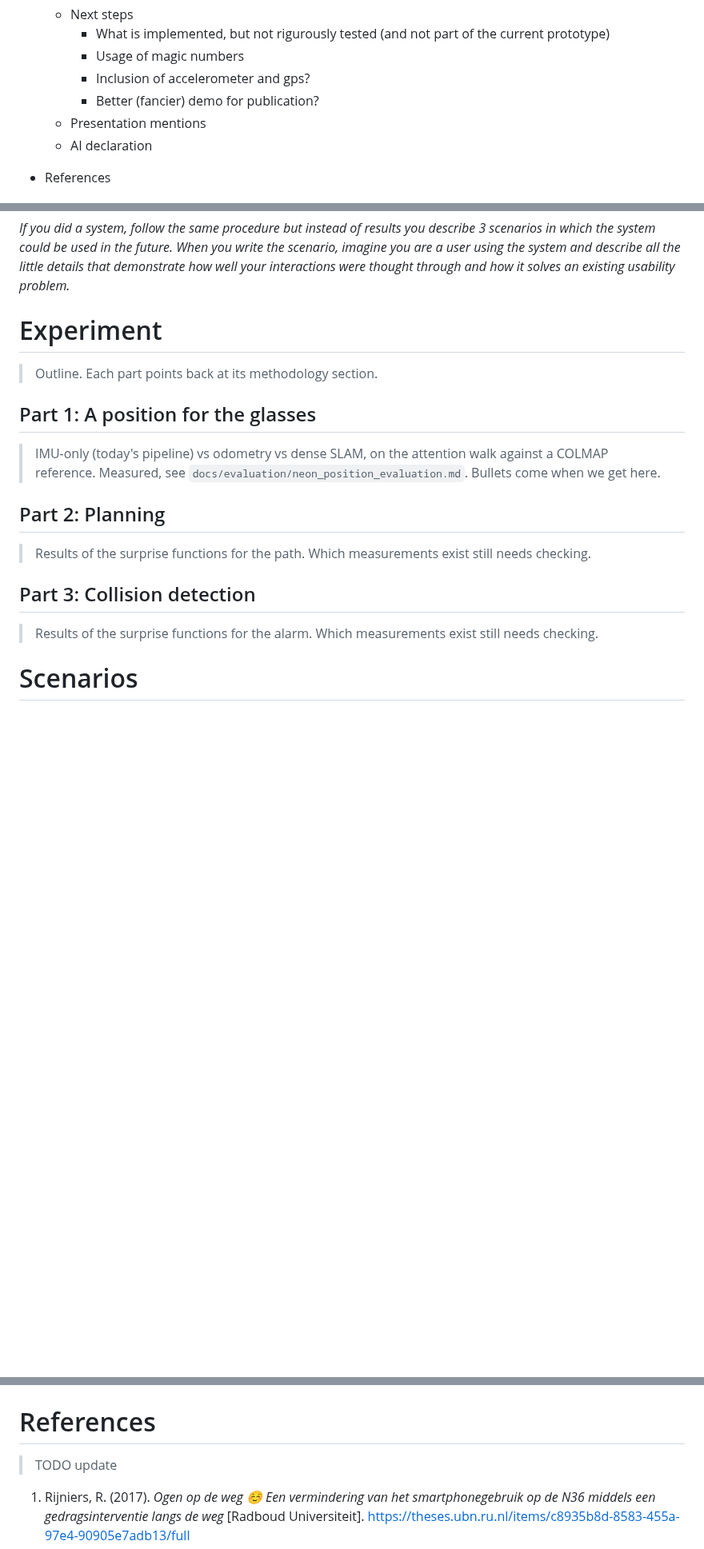
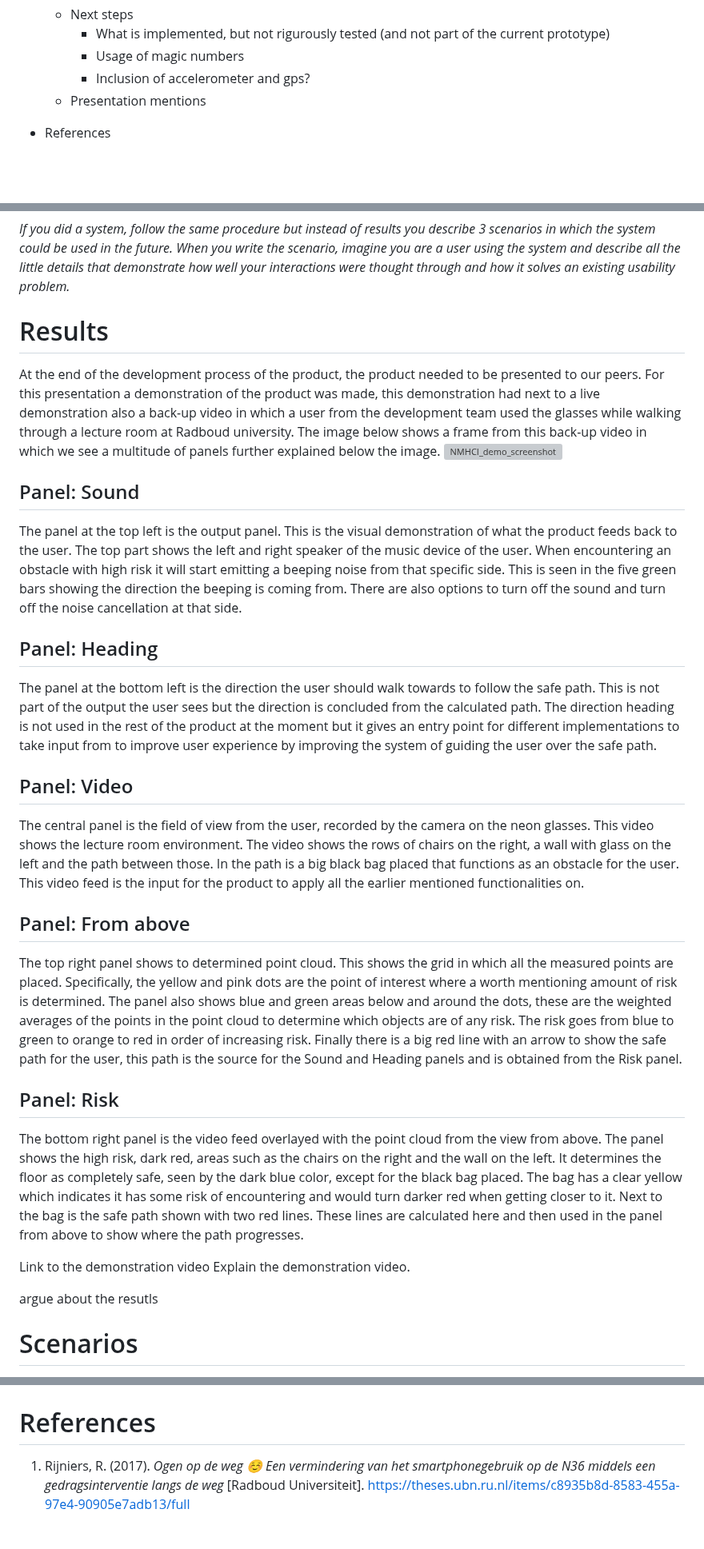
Before and after one commit to Re0mar/NeuromorphicPaths, a Markdown page: report/Project Report.md, 3 parts joined by grey strips. Shown at 80% size. Rendered like a GitHub page; blank space fills up the shorter version; grey boxes are pictures that could not be loaded.

Commit message:
Added report results chapter

```diff
--- a/report/Project Report.md
+++ b/report/Project Report.md
@@ -41,9 +41,8 @@ papers roel: mute conversation in cars
 	    - What is implemented, but not rigurously tested (and not part of the current prototype)
         - Usage of magic numbers
         - Inclusion of accelerometer and gps?
-        - Better (fancier) demo for publication?
     - Presentation mentions
-    - AI declaration
+
 - References
 # Introduction
 In recent years, the problem of distracted people taking part in trafic has been on the rise, caused for the most part by increased usage of mobile phones and similar devices.
@@ -260,18 +259,29 @@ https://www.nature.com/articles/s41598-025-08475-4
 
 *If you did a system, follow the same procedure but instead of results you describe 3 scenarios in which the system could be used in the future. When you write the scenario, imagine you are a user using the system and describe all the little details that demonstrate how well your interactions were thought through and how it solves an existing usability problem.*
 
-# Experiment
+# Results
 
-> Outline. Each part points back at its methodology section.
+At the end of the development process of the product, the product needed to be presented to our peers. For this presentation a demonstration of the product was made, this demonstration had next to a live demonstration also a back-up video in which a user from the development team used the glasses while walking through a lecture room at Radboud university. The image below shows a frame from this back-up video in which we see a multitude of panels further explained below the image.
+<img width="1726" height="1079" alt="NMHCI_demo_screenshot" src="https://github.com/user-attachments/assets/06b57432-3772-48f0-af11-262eb068fab6" />
+## Panel: Sound
+The panel at the top left is the output panel. This is the visual demonstration of what the product feeds back to the user. The top part shows the left and right speaker of the music device of the user. When encountering an obstacle with high risk it will start emitting a beeping noise from that specific side. This is seen in the five green bars showing the direction the beeping is coming from. There are also options to turn off the sound and turn off the noise cancellation at that side.
 
-## Part 1: A position for the glasses
-> IMU-only (today's pipeline) vs odometry vs dense SLAM, on the attention walk against a COLMAP reference. Measured, see `docs/evaluation/neon_position_evaluation.md`. Bullets come when we get here.
+## Panel: Heading
+The panel at the bottom left is the direction the user should walk towards to follow the safe path. This is not part of the output the user sees but the direction is concluded from the calculated path. The direction heading is not used in the rest of the product at the moment but it gives an entry point for different implementations to take input from to improve user experience by improving the system of guiding the user over the safe path.
 
-## Part 2: Planning
-> Results of the surprise functions for the path. Which measurements exist still needs checking.
+## Panel: Video
+The central panel is the field of view from the user, recorded by the camera on the neon glasses. This video shows the lecture room environment. The video shows the rows of chairs on the right, a wall with glass on the left and the path between those. In the path is a big black bag placed that functions as an obstacle for the user. This video feed is the input for the product to apply all the earlier mentioned functionalities on.
 
-## Part 3: Collision detection
-> Results of the surprise functions for the alarm. Which measurements exist still needs checking.
+## Panel: From above
+The top right panel shows to determined point cloud. This shows the grid in which all the measured points are placed. Specifically, the yellow and pink dots are the point of interest where a worth mentioning amount of risk is determined. The panel also shows blue and green areas below and around the dots, these are the weighted averages of the points in the point cloud to determine which objects are of any risk. The risk goes from blue to green to orange to red in order of increasing risk. Finally there is a big red line with an arrow to show the safe path for the user, this path is the source for the Sound and Heading panels and is obtained from the Risk panel.
+
+## Panel: Risk
+The bottom right panel is the video feed overlayed with the point cloud from the view from above. The panel shows the high risk, dark red, areas such as the chairs on the right and the wall on the left. It determines the floor as completely safe, seen by the dark blue color, except for the black bag placed. The bag has a clear yellow which indicates it has some risk of encountering and would turn darker red when getting closer to it. Next to the bag is the safe path shown with two red lines. These lines are calculated here and then used in the panel from above to show where the path progresses.
+
+Link to the demonstration video
+Explain the demonstration video.
+
+argue about the resutls
 
 # Scenarios
 
@@ -286,7 +296,6 @@ https://www.nature.com/articles/s41598-025-08475-4
 # Conclusion
 
 # References
-> TODO update
 1. Rijniers, R. (2017). *Ogen op de weg ☺ Een vermindering van het smartphonegebruik op de N36 middels een gedragsinterventie langs de weg* [Radboud Universiteit]. https://theses.ubn.ru.nl/items/c8935b8d-8583-455a-97e4-90905e7adb13/full
 2. Haas, G. (2023). *Towards Auditory Interaction: An Analysis of Computer-Based Auditory Interfaces in Three Settings* [Doctoral dissertation, Ulm University]. https://oparu.uni-ulm.de/server/api/core/bitstreams/c45354b6-409b-4444-81e5-d55b99acf3f1/content
 3. *[Authors]* (2025). *Interactive Inference: A Neuromorphic Theory of Human-Computer Interaction*. https://arxiv.org/abs/2502.05935
```
